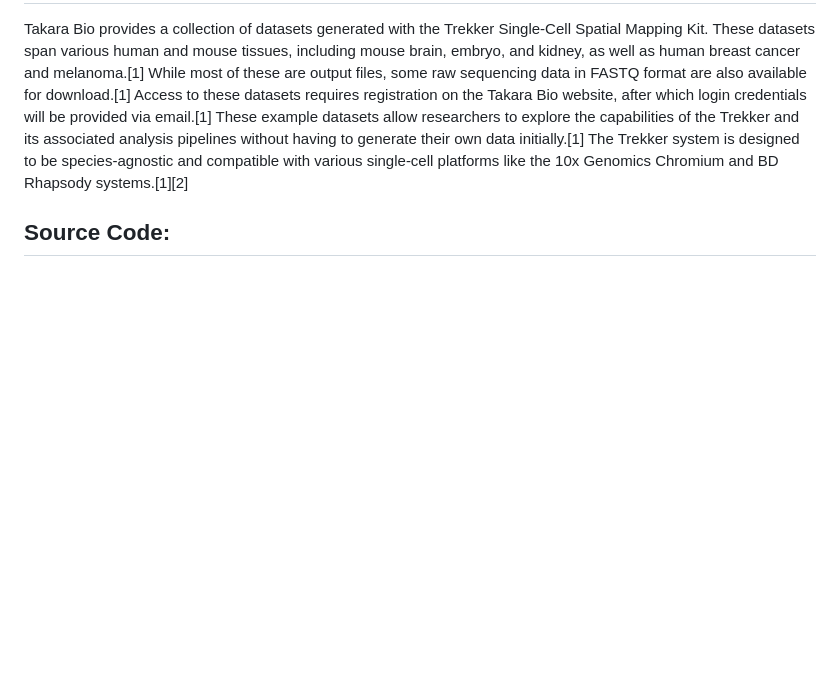
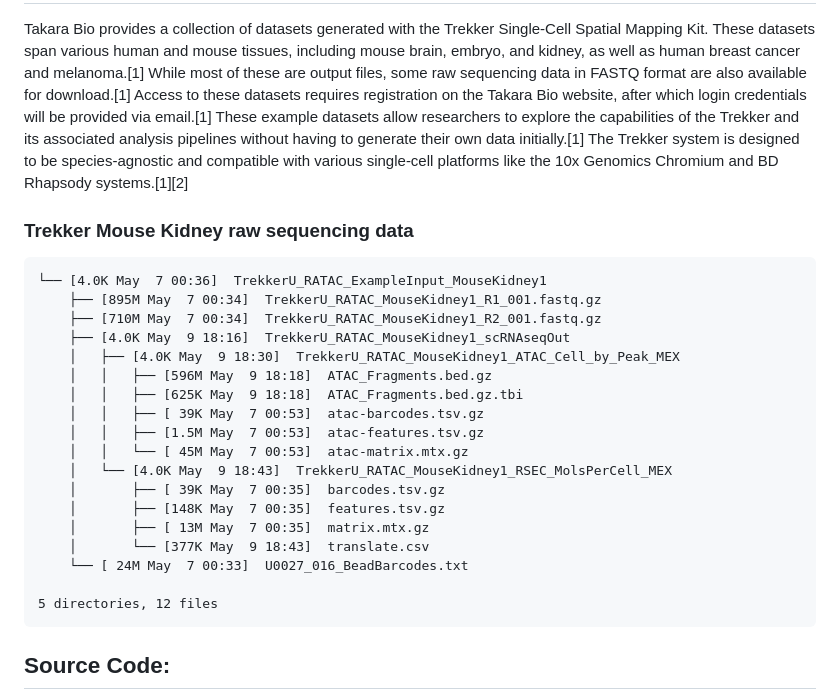
Before and after one commit to plops/slide-tag, a Markdown page: DATASETS.md, the part around the change. GitHub-like rendering; blank space fills up the shorter version.

Commit message:
add a view of the raw sequencing data for Trekker Mouse Kidney dataset

````diff
--- a/DATASETS.md
+++ b/DATASETS.md
@@ -14,6 +14,28 @@ These example datasets allow researchers to explore the capabilities of the Trek
 pipelines without having to generate their own data initially.[1] The Trekker system is designed to be species-agnostic
 and compatible with various single-cell platforms like the 10x Genomics Chromium and BD Rhapsody systems.[1][2]
 
+### Trekker Mouse Kidney raw sequencing data
+
+```
+└── [4.0K May  7 00:36]  TrekkerU_RATAC_ExampleInput_MouseKidney1
+    ├── [895M May  7 00:34]  TrekkerU_RATAC_MouseKidney1_R1_001.fastq.gz
+    ├── [710M May  7 00:34]  TrekkerU_RATAC_MouseKidney1_R2_001.fastq.gz
+    ├── [4.0K May  9 18:16]  TrekkerU_RATAC_MouseKidney1_scRNAseqOut
+    │   ├── [4.0K May  9 18:30]  TrekkerU_RATAC_MouseKidney1_ATAC_Cell_by_Peak_MEX
+    │   │   ├── [596M May  9 18:18]  ATAC_Fragments.bed.gz
+    │   │   ├── [625K May  9 18:18]  ATAC_Fragments.bed.gz.tbi
+    │   │   ├── [ 39K May  7 00:53]  atac-barcodes.tsv.gz
+    │   │   ├── [1.5M May  7 00:53]  atac-features.tsv.gz
+    │   │   └── [ 45M May  7 00:53]  atac-matrix.mtx.gz
+    │   └── [4.0K May  9 18:43]  TrekkerU_RATAC_MouseKidney1_RSEC_MolsPerCell_MEX
+    │       ├── [ 39K May  7 00:35]  barcodes.tsv.gz
+    │       ├── [148K May  7 00:35]  features.tsv.gz
+    │       ├── [ 13M May  7 00:35]  matrix.mtx.gz
+    │       └── [377K May  9 18:43]  translate.csv
+    └── [ 24M May  7 00:33]  U0027_016_BeadBarcodes.txt
+
+5 directories, 12 files
+```
 ## Source Code:
 
 The computational pipeline for assigning spatial coordinates to the single-nucleus sequencing data is available on
````
